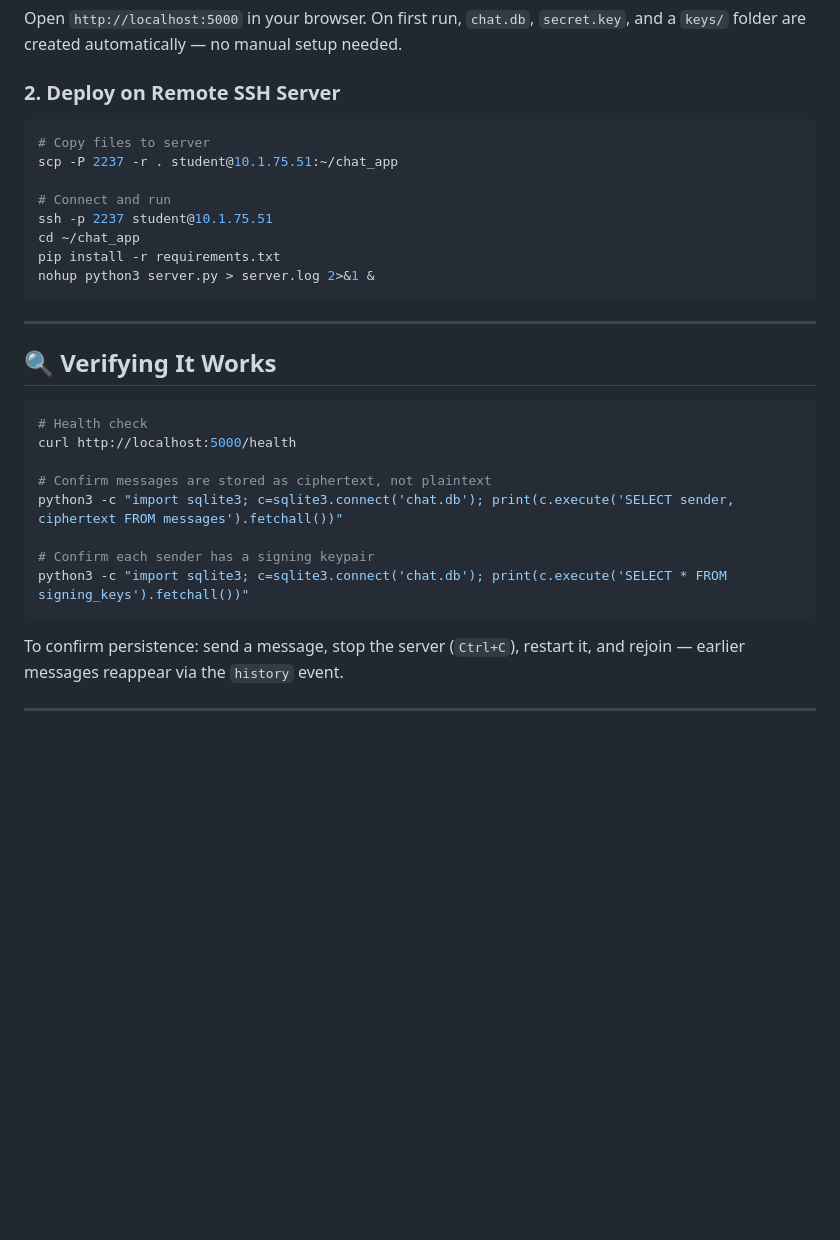
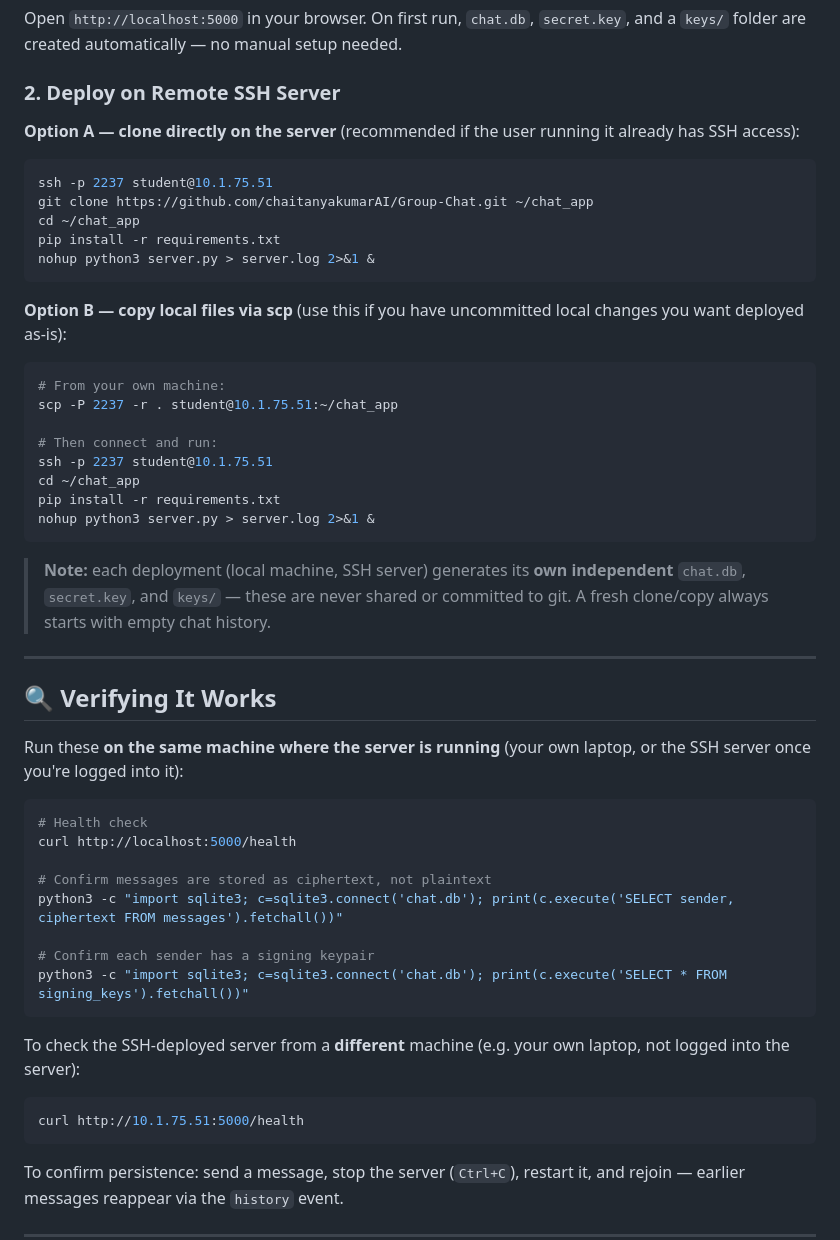
Before and after one commit to chaitanyakumarAI/Group-Chat, a Markdown page: README.md, the part around one of its changes. Rendered like a GitHub page; blank space fills up the shorter version.

Commit message:
changed Readme
Updated deployment instructions and project structure in README.

````diff
--- a/README.md
+++ b/README.md
@@ -46,20 +46,35 @@ python3 server.py
 Open `http://localhost:5000` in your browser. On first run, `chat.db`, `secret.key`, and a `keys/` folder are created automatically — no manual setup needed.
 
 ### 2. Deploy on Remote SSH Server
+
+**Option A — clone directly on the server** (recommended if the user running it already has SSH access):
 ```bash
-# Copy files to server
+ssh -p 2237 student@10.1.75.51
+git clone https://github.com/chaitanyakumarAI/Group-Chat.git ~/chat_app
+cd ~/chat_app
+pip install -r requirements.txt
+nohup python3 server.py > server.log 2>&1 &
+```
+
+**Option B — copy local files via scp** (use this if you have uncommitted local changes you want deployed as-is):
+```bash
+# From your own machine:
 scp -P 2237 -r . student@10.1.75.51:~/chat_app
 
-# Connect and run
+# Then connect and run:
 ssh -p 2237 student@10.1.75.51
 cd ~/chat_app
 pip install -r requirements.txt
 nohup python3 server.py > server.log 2>&1 &
 ```
 
+> **Note:** each deployment (local machine, SSH server) generates its **own independent** `chat.db`, `secret.key`, and `keys/` — these are never shared or committed to git. A fresh clone/copy always starts with empty chat history.
+
 ---
 
 ## 🔍 Verifying It Works
+
+Run these **on the same machine where the server is running** (your own laptop, or the SSH server once you're logged into it):
 
 ```bash
 # Health check
@@ -70,6 +85,11 @@ python3 -c "import sqlite3; c=sqlite3.connect('chat.db'); print(c.execute('SELEC
 
 # Confirm each sender has a signing keypair
 python3 -c "import sqlite3; c=sqlite3.connect('chat.db'); print(c.execute('SELECT * FROM signing_keys').fetchall())"
+```
+
+To check the SSH-deployed server from a **different** machine (e.g. your own laptop, not logged into the server):
+```bash
+curl http://10.1.75.51:5000/health
 ```
 
 To confirm persistence: send a message, stop the server (`Ctrl+C`), restart it, and rejoin — earlier messages reappear via the `history` event.
````
Also changed, not shown: other parts of README.md (+7 -7 lines).
